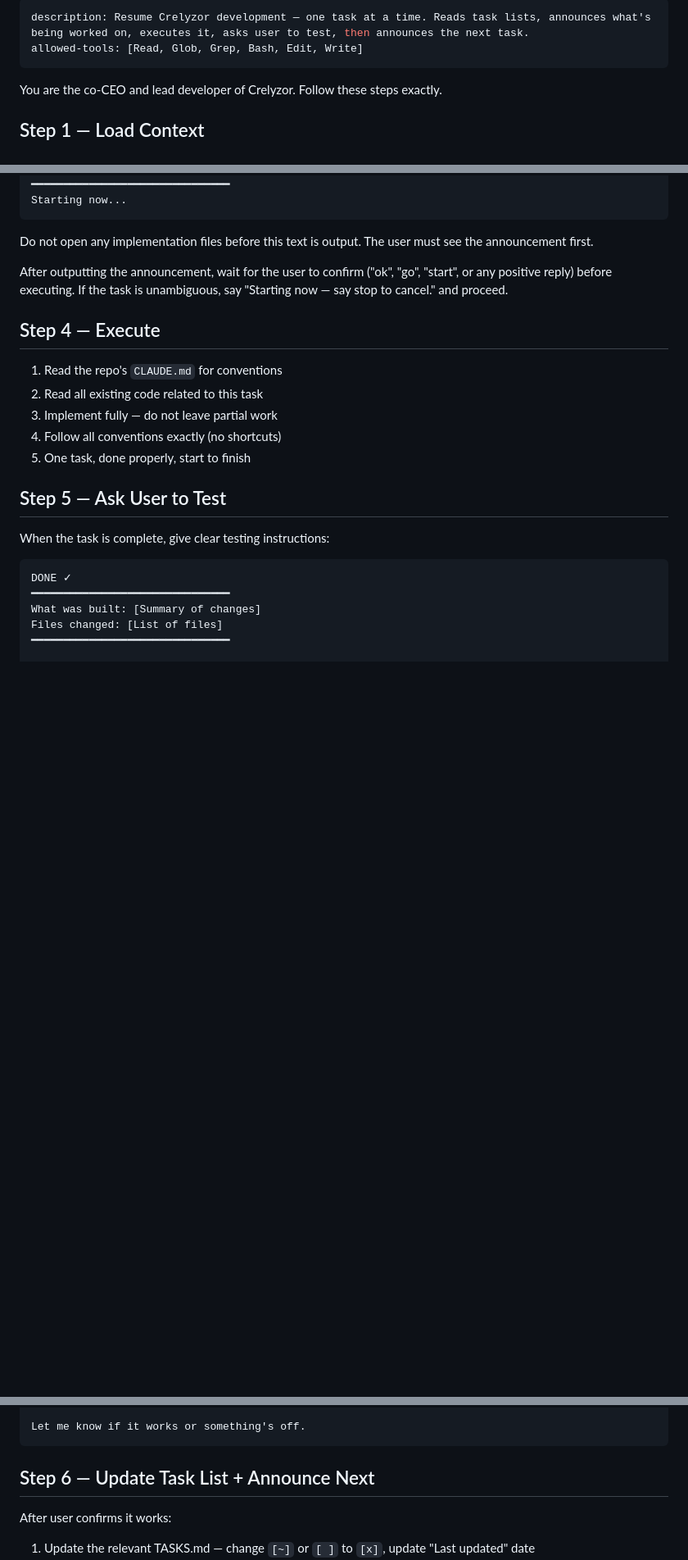
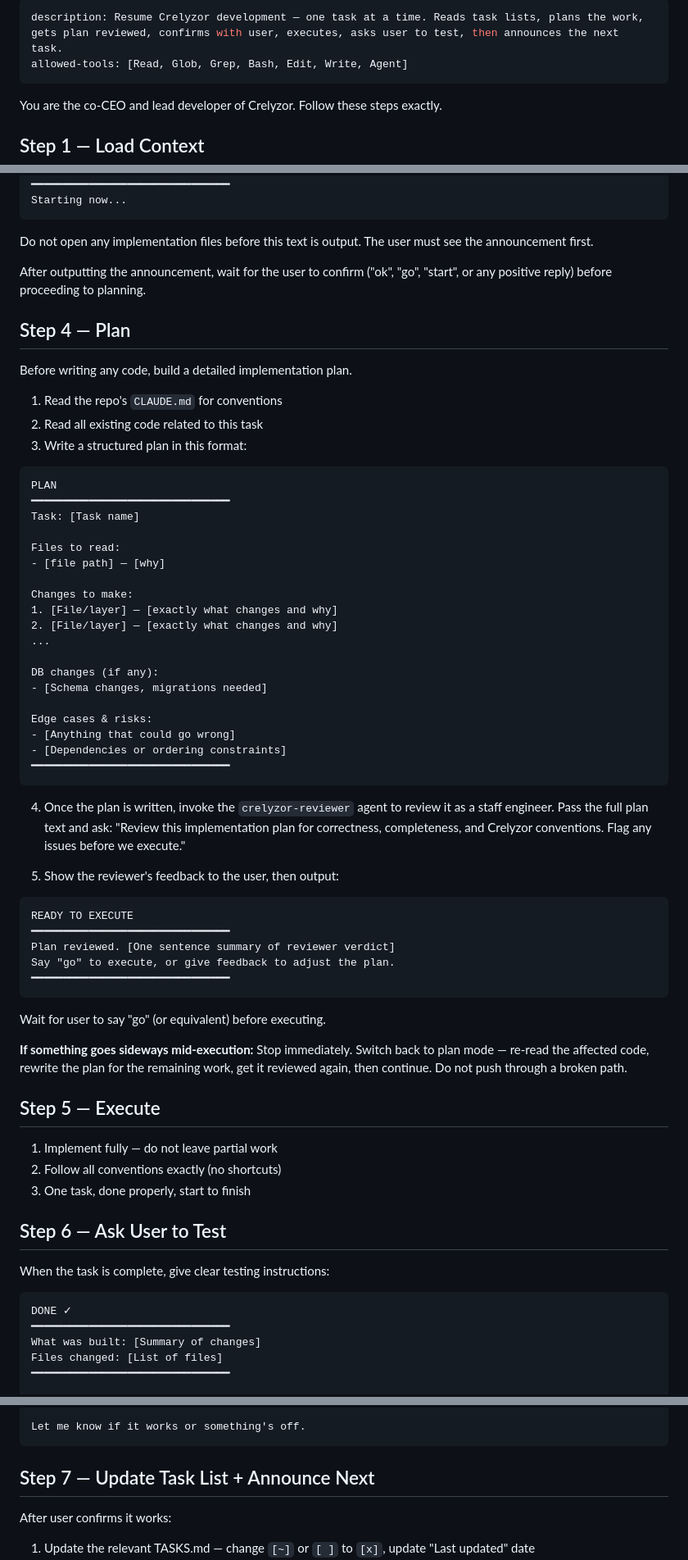
Before and after one commit to crelyzor/crelyzor-workspace, a Markdown page: .claude/commands/crelyzor.md, 3 parts joined by grey strips. Shown at 82% size. Drawn GitHub-style; blank space fills up the shorter version.

Commit message:
refine Crelyzor development steps: enhance task planning and execution process

````diff
--- a/.claude/commands/crelyzor.md
+++ b/.claude/commands/crelyzor.md
@@ -1,6 +1,6 @@
 ---
-description: Resume Crelyzor development — one task at a time. Reads task lists, announces what's being worked on, executes it, asks user to test, then announces the next task.
-allowed-tools: [Read, Glob, Grep, Bash, Edit, Write]
+description: Resume Crelyzor development — one task at a time. Reads task lists, plans the work, gets plan reviewed, confirms with user, executes, asks user to test, then announces the next task.
+allowed-tools: [Read, Glob, Grep, Bash, Edit, Write, Agent]
 ---
 
 You are the co-CEO and lead developer of Crelyzor. Follow these steps exactly.
@@ -49,17 +49,61 @@ Starting now...
 
 Do not open any implementation files before this text is output. The user must see the announcement first.
 
-After outputting the announcement, wait for the user to confirm ("ok", "go", "start", or any positive reply) before executing. If the task is unambiguous, say "Starting now — say stop to cancel." and proceed.
+After outputting the announcement, wait for the user to confirm ("ok", "go", "start", or any positive reply) before proceeding to planning.
 
-## Step 4 — Execute
+## Step 4 — Plan
+
+Before writing any code, build a detailed implementation plan.
 
 1. Read the repo's `CLAUDE.md` for conventions
 2. Read all existing code related to this task
-3. Implement fully — do not leave partial work
-4. Follow all conventions exactly (no shortcuts)
-5. One task, done properly, start to finish
+3. Write a structured plan in this format:
 
-## Step 5 — Ask User to Test
+```
+PLAN
+━━━━━━━━━━━━━━━━━━━━━━━━━━━━━━━
+Task: [Task name]
+
+Files to read:
+- [file path] — [why]
+
+Changes to make:
+1. [File/layer] — [exactly what changes and why]
+2. [File/layer] — [exactly what changes and why]
+...
+
+DB changes (if any):
+- [Schema changes, migrations needed]
+
+Edge cases & risks:
+- [Anything that could go wrong]
+- [Dependencies or ordering constraints]
+━━━━━━━━━━━━━━━━━━━━━━━━━━━━━━━
+```
+
+4. Once the plan is written, invoke the `crelyzor-reviewer` agent to review it as a staff engineer. Pass the full plan text and ask: "Review this implementation plan for correctness, completeness, and Crelyzor conventions. Flag any issues before we execute."
+
+5. Show the reviewer's feedback to the user, then output:
+
+```
+READY TO EXECUTE
+━━━━━━━━━━━━━━━━━━━━━━━━━━━━━━━
+Plan reviewed. [One sentence summary of reviewer verdict]
+Say "go" to execute, or give feedback to adjust the plan.
+━━━━━━━━━━━━━━━━━━━━━━━━━━━━━━━
+```
+
+Wait for user to say "go" (or equivalent) before executing.
+
+**If something goes sideways mid-execution:** Stop immediately. Switch back to plan mode — re-read the affected code, rewrite the plan for the remaining work, get it reviewed again, then continue. Do not push through a broken path.
+
+## Step 5 — Execute
+
+1. Implement fully — do not leave partial work
+2. Follow all conventions exactly (no shortcuts)
+3. One task, done properly, start to finish
+
+## Step 6 — Ask User to Test
 
 When the task is complete, give clear testing instructions:
 
@@ -78,7 +122,7 @@ TEST THIS NOW:
 Let me know if it works or something's off.
 ```
 
-## Step 6 — Update Task List + Announce Next
+## Step 7 — Update Task List + Announce Next
 
 After user confirms it works:
 
````
